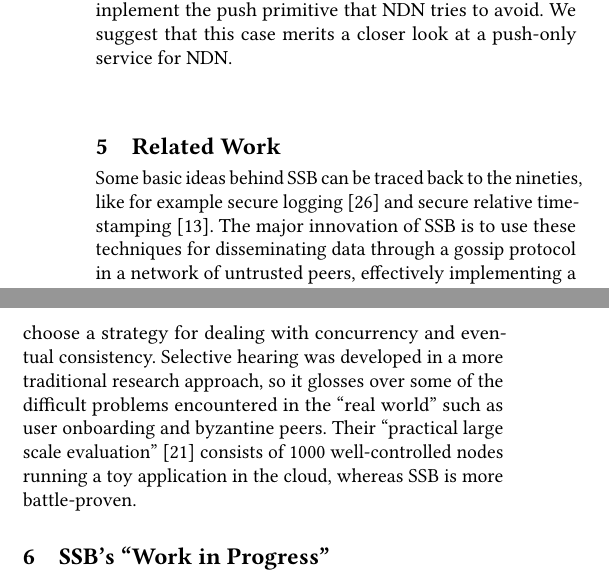
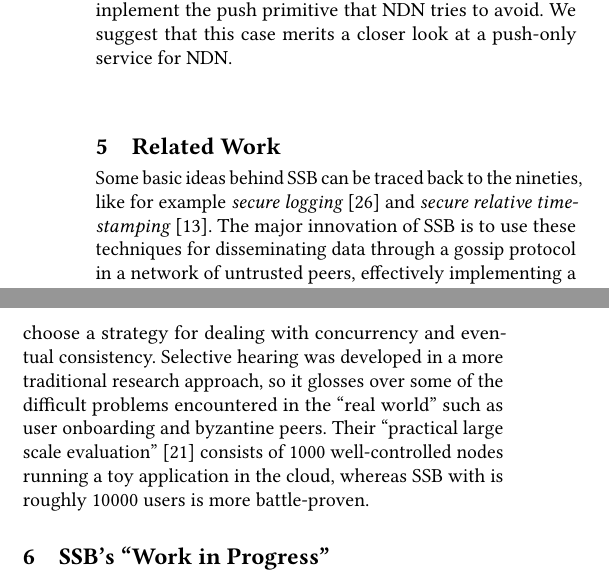
Before and after one commit to tschudin/ssb-icn2019-paper, a LaTeX paper (main.tex): two parts of the columns of page 11 of 15, joined at a grey line, cut so that both start at the same text. Compiled offline with pdfLaTeX.

Commit message:
minor typos

```diff
--- a/main.tex
+++ b/main.tex
@@ -882,8 +882,8 @@
 \section{Related Work}
 
 Some basic ideas behind SSB can be traced back to the nineties, like
-for example secure logging~\cite{schneier1998cryptographic} and secure
-relative time-stamping~\cite{haber1990time}. The major innovation of
+for example {\em secure logging}~\cite{schneier1998cryptographic} and {\em secure
+relative time-stamping}~\cite{haber1990time}. The major innovation of
 SSB is to use these techniques for disseminating data through a gossip
 protocol in a network of untrusted peers, effectively implementing a
 push-based information-centric network.
@@ -906,7 +906,7 @@
 the commuicating parties, while SSB exactly rests on letting apps
 interact directly with the secured single-author logs.
 
-\textit{Selective Hearing}~\cite{meiklejohn2015selective} uses a gossip protocol to disseminate monotonically growing sets of updates to provide a runtime or the Lasp~\cite{meiklejohn2015lasp} programming language. The general architecture is similar to that of SSB, the most striking difference is that Lasp is by design restricted to CRDTs. SSB can be considered more low-level, developers are free to choose a strategy for dealing with concurrency and eventual consistency. Selective hearing was developed in a more traditional research approach, so it glosses over some of the difficult problems encountered in the ``real world'' such as user onboarding and byzantine peers. Their ``practical large scale evaluation''~\cite{meiklejohn2017lasp} consists of 1000 well-controlled nodes running a toy application in the cloud, whereas SSB is more battle-proven.
+\textit{Selective Hearing}~\cite{meiklejohn2015selective} uses a gossip protocol to disseminate monotonically growing sets of updates to provide a runtime or the Lasp~\cite{meiklejohn2015lasp} programming language. The general architecture is similar to that of SSB, the most striking difference is that Lasp is by design restricted to CRDTs. SSB can be considered more low-level, developers are free to choose a strategy for dealing with concurrency and eventual consistency. Selective hearing was developed in a more traditional research approach, so it glosses over some of the difficult problems encountered in the ``real world'' such as user onboarding and byzantine peers. Their ``practical large scale evaluation''~\cite{meiklejohn2017lasp} consists of 1000 well-controlled nodes running a toy application in the cloud, whereas SSB with is roughly 10000 users is more battle-proven.
 
 % Also contrast with blockchains? (ssb sidesteps consensus and thus proof-of-whatever)
 
```
Also changed, not shown: main.pdf.
